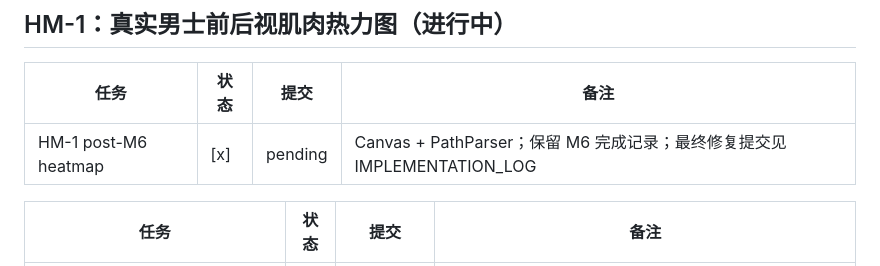
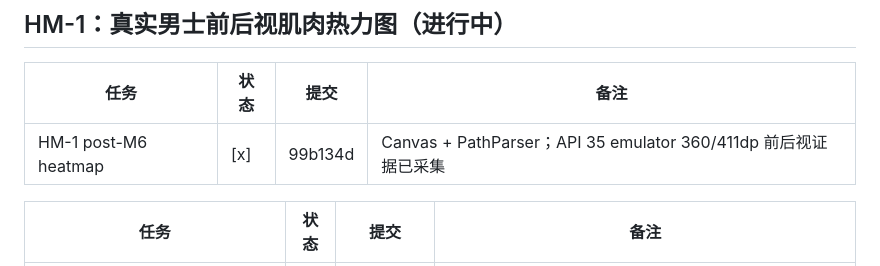
Before and after one commit to LERNEN814/IronLog-UI, a Markdown page: docs/PROGRESS.md, the part around the change. Drawn GitHub-style.

Commit message:
HM-1: record API 35 emulator audit evidence

```diff
--- a/docs/PROGRESS.md
+++ b/docs/PROGRESS.md
@@ -11,7 +11,7 @@
 
 | 任务 | 状态 | 提交 | 备注 |
 |------|------|------|------|
-| HM-1 post-M6 heatmap | [x] | pending | Canvas + PathParser；保留 M6 完成记录；最终修复提交见 IMPLEMENTATION_LOG |
+| HM-1 post-M6 heatmap | [x] | 99b134d | Canvas + PathParser；API 35 emulator 360/411dp 前后视证据已采集 |
 
 | 任务 | 状态 | 提交 | 备注 |
 |------|------|------|------|
```
